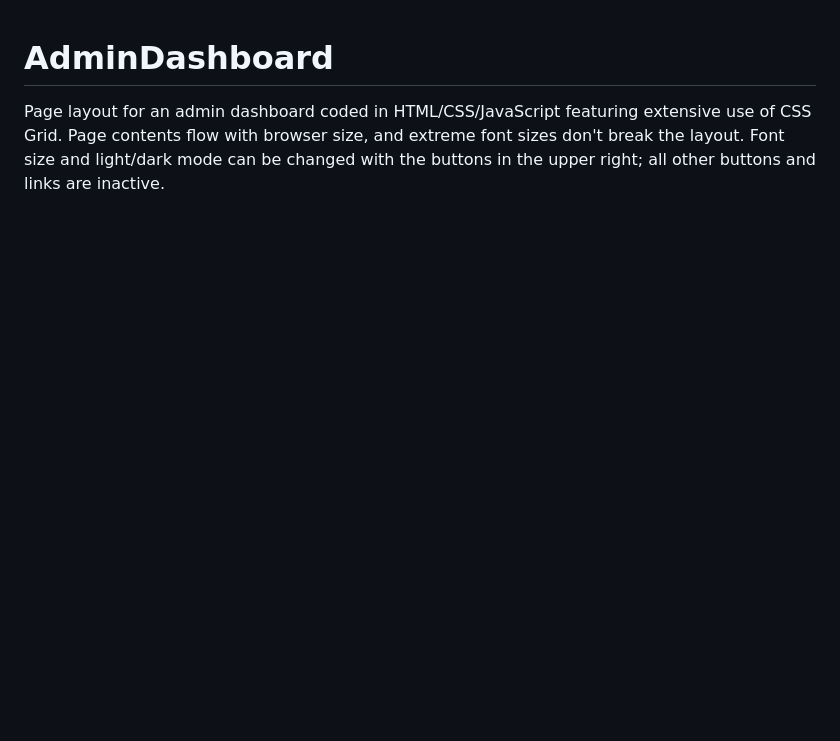
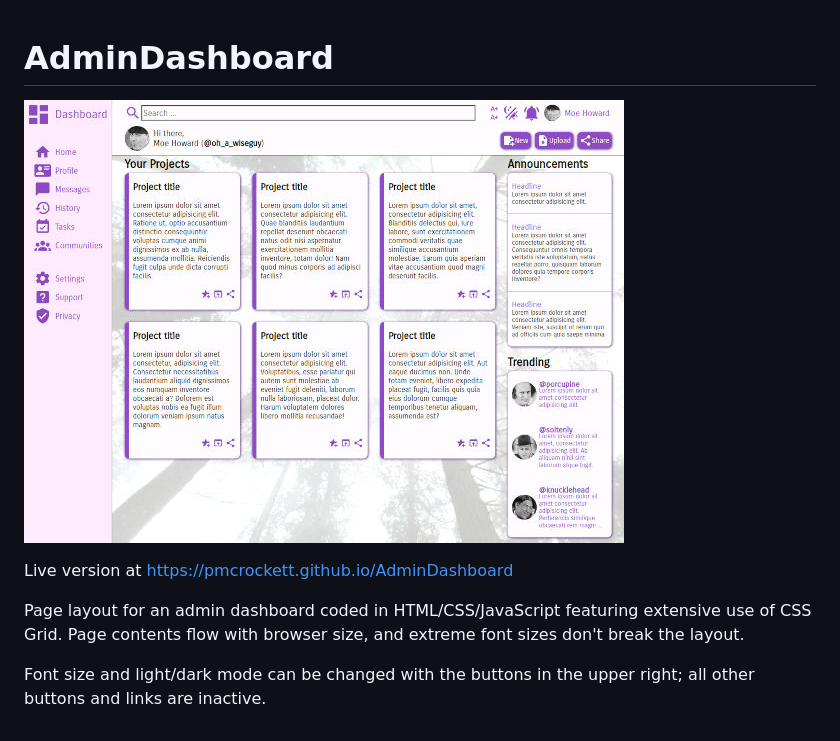
Before and after one commit to pmcrockett/AdminDashboard, a Markdown page: README.md, the part around the change. GitHub-like rendering; pictures changed too: images/admin-dashboard1.jpg (added); blank space fills up the shorter version.

Commit message:
Add image to readme

```diff
--- a/README.md
+++ b/README.md
@@ -1,2 +1,9 @@
 # AdminDashboard
-Page layout for an admin dashboard coded in HTML/CSS/JavaScript featuring extensive use of CSS Grid. Page contents flow with browser size, and extreme font sizes don't break the layout. Font size and light/dark mode can be changed with the buttons in the upper right; all other buttons and links are inactive.
+
+![AdminDashboard](/images/admin-dashboard1.jpg?raw=true "AdminDashboard")
+
+Live version at https://pmcrockett.github.io/AdminDashboard
+
+Page layout for an admin dashboard coded in HTML/CSS/JavaScript featuring extensive use of CSS Grid. Page contents flow with browser size, and extreme font sizes don't break the layout.
+
+Font size and light/dark mode can be changed with the buttons in the upper right; all other buttons and links are inactive.
```
